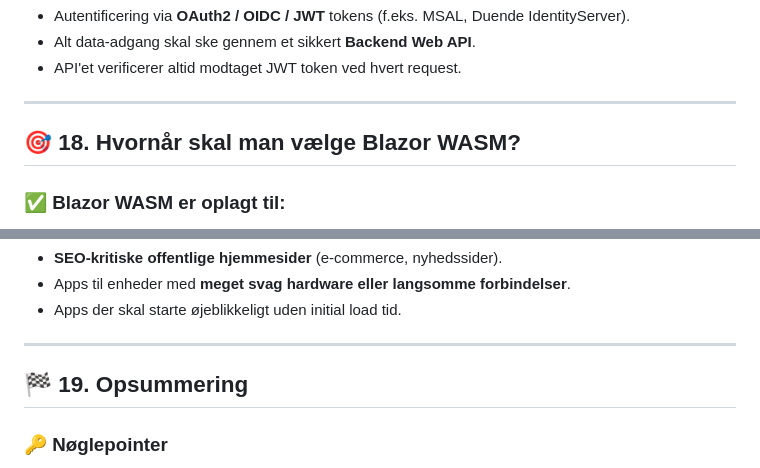
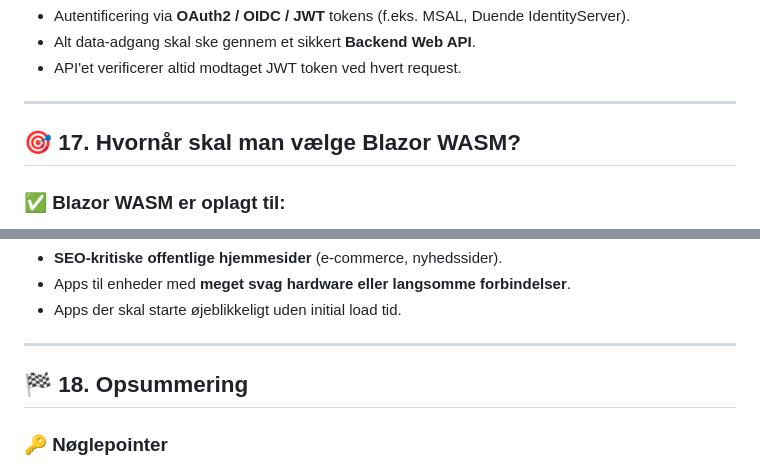
Before and after one commit to Bjarke-Arnved/CSharpDotNetLektion09, a Markdown page: Slides/Blazor_WebAssembly.md, 2 parts joined by grey strips. Drawn GitHub-style.

```diff
--- a/Slides/Blazor_WebAssembly.md
+++ b/Slides/Blazor_WebAssembly.md
@@ -610,7 +585,7 @@ For at få den bedste ydeevne ud af Blazor WebAssembly:
 
 ---
 
-## 🎯 18. Hvornår skal man vælge Blazor WASM?
+## 🎯 17. Hvornår skal man vælge Blazor WASM?
 
 <div class="grid-2">
 <div class="card">
@@ -634,7 +609,7 @@ For at få den bedste ydeevne ud af Blazor WebAssembly:
 
 ---
 
-## 🏁 19. Opsummering
+## 🏁 18. Opsummering
 
 <div class="card">
 
```
Also changed, not shown: other parts of Slides/Blazor_WebAssembly.md (+4 -29 lines).
